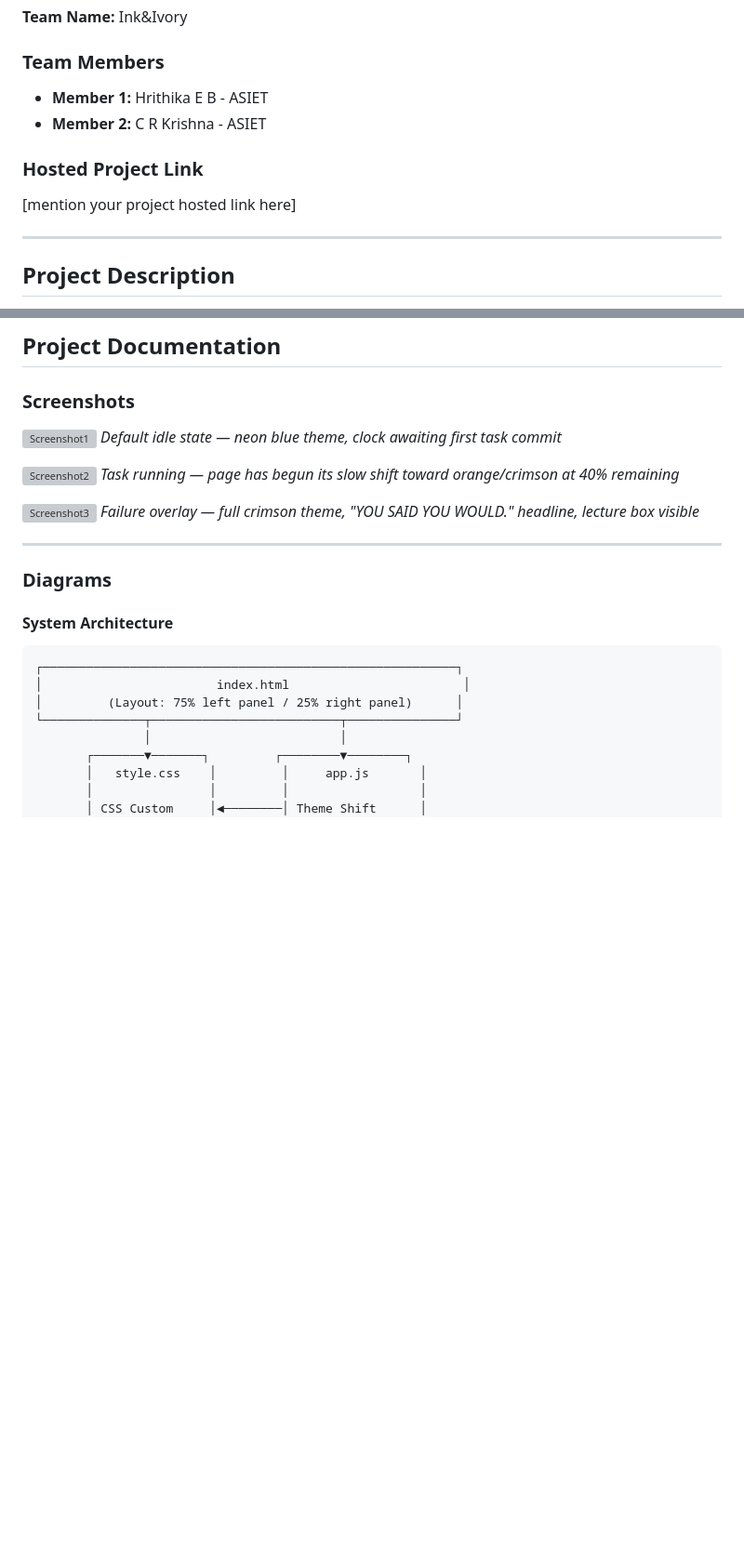
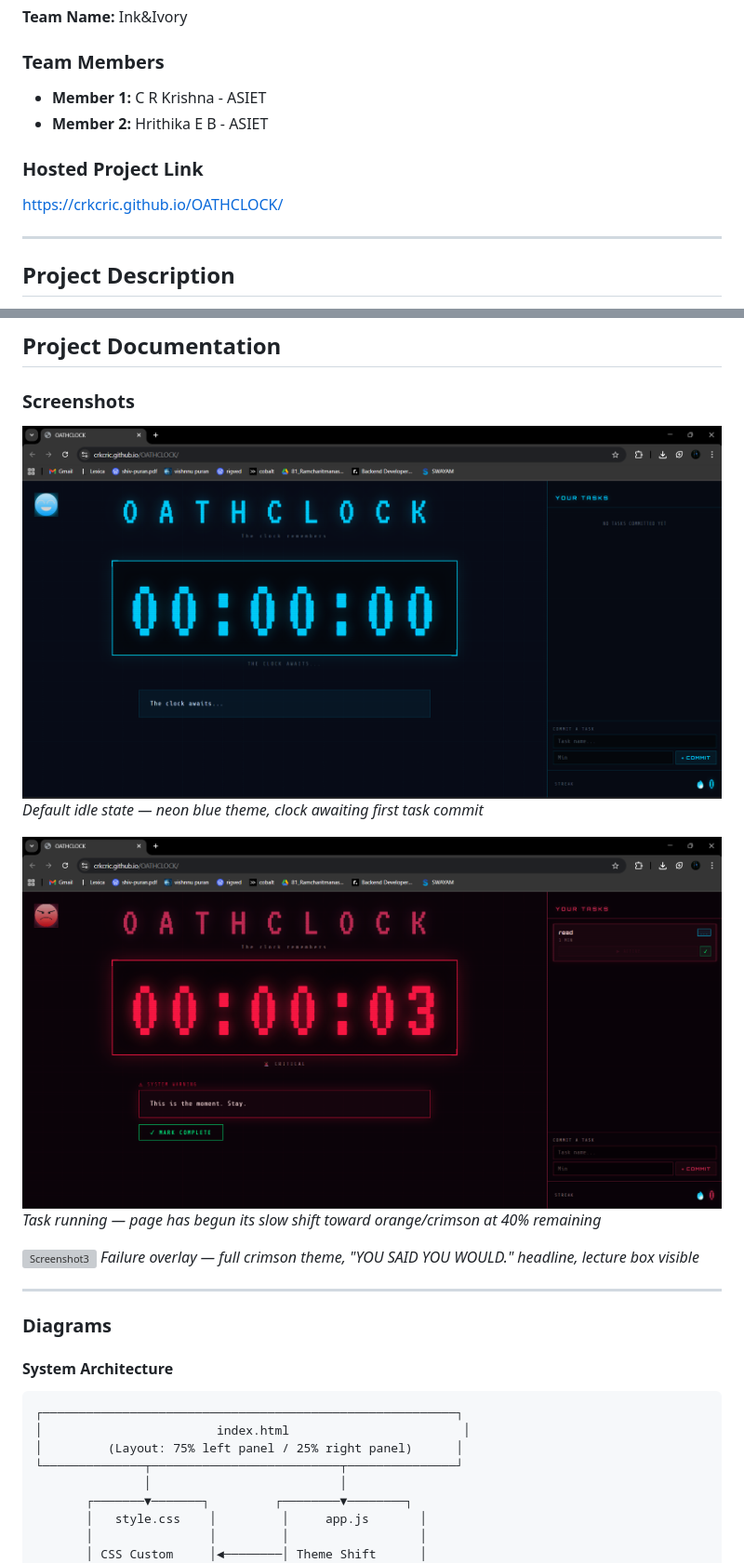
Before and after one commit to CRKcric/OATHCLOCK, a Markdown page: README.md, 2 parts joined by grey strips. Shown: that part at 93% size. Rendered like a GitHub page; pictures changed too: idle-state.png (added), running-state.png (added); blank space fills up the shorter version; grey boxes are pictures that could not be loaded.

```diff
--- a/README.md
+++ b/README.md
@@ -5,11 +5,11 @@
 **Team Name:** Ink&Ivory
 
 ### Team Members
-- **Member 1:** Hrithika E B - ASIET
-- **Member 2:** C R Krishna - ASIET
+- **Member 1:** C R Krishna - ASIET
+- **Member 2:** Hrithika E B - ASIET
 
 ### Hosted Project Link
-[mention your project hosted link here]
+https://crkcric.github.io/OATHCLOCK/
 
 ---
 
@@ -108,9 +108,9 @@ oathclock/
 
 ### Screenshots
 
-![Screenshot1](screenshots/idle-state.png)
+![Screenshot1](idle-state.png)
 *Default idle state — neon blue theme, clock awaiting first task commit*
 
-![Screenshot2](screenshots/running-state.png)
+![Screenshot2](running-state.png)
 *Task running — page has begun its slow shift toward orange/crimson at 40% remaining*
 
```
Also changed, not shown: other parts of README.md (+49 -3 lines), failure-state.png (added), 1 other file.
